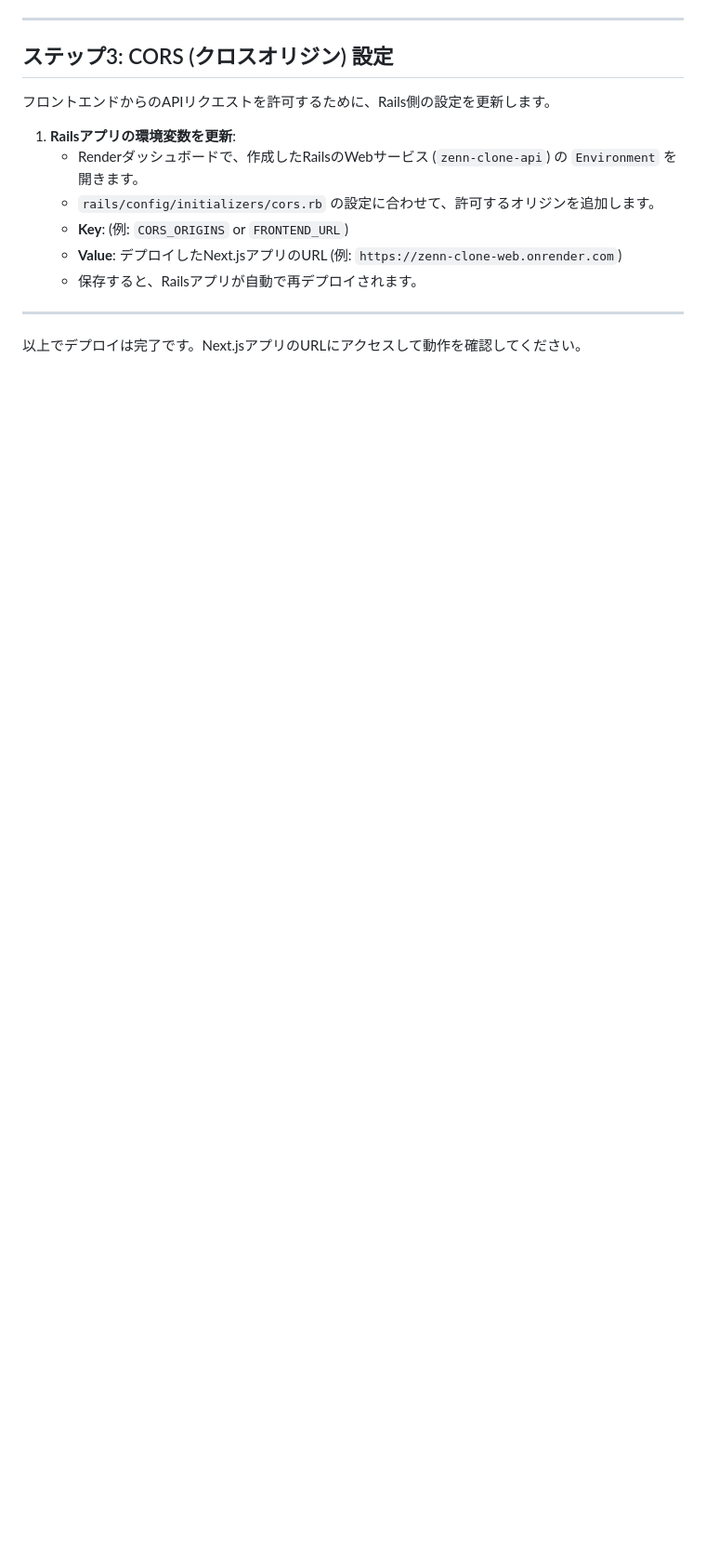
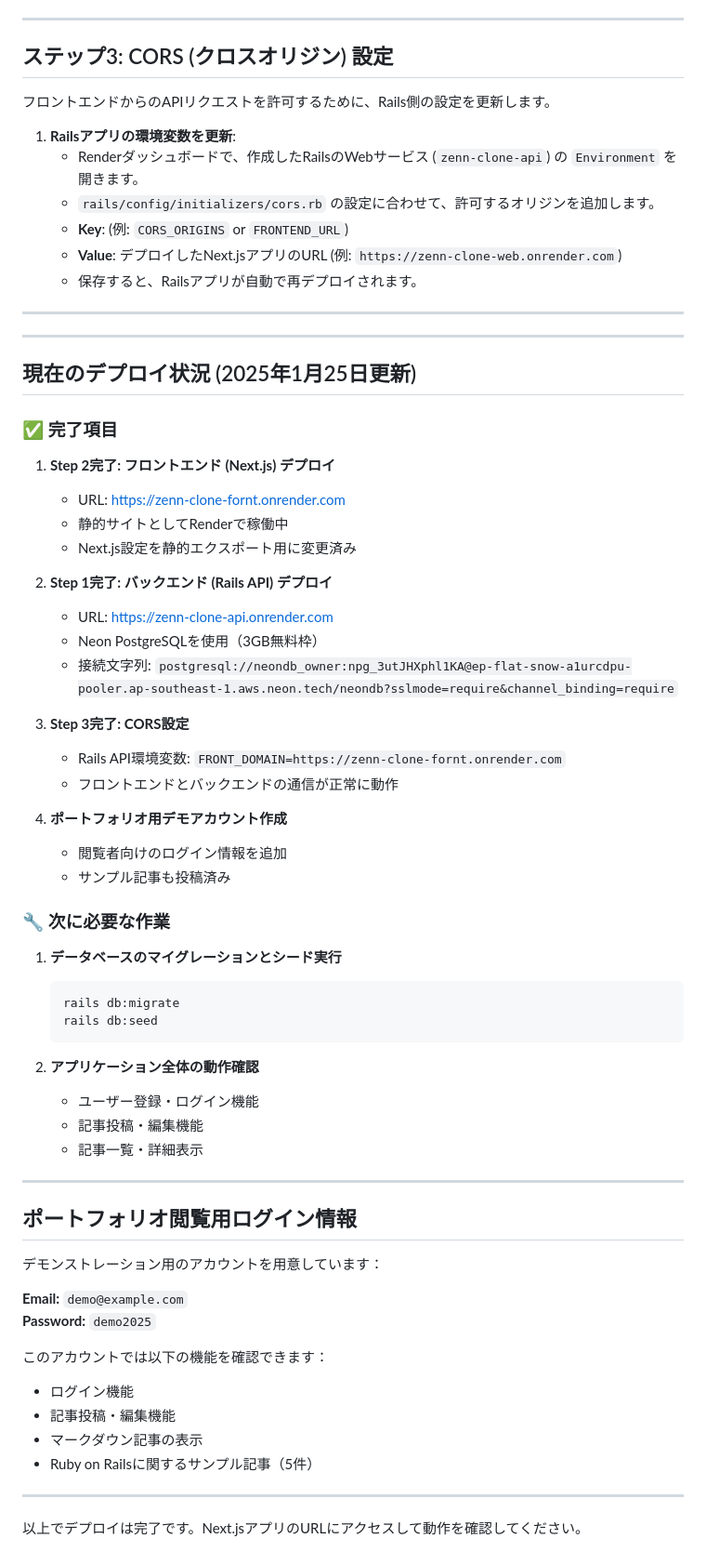
Before and after one commit to kiriensigo/zenn3, a Markdown page: DEPLOY_ROADMAP.md, the part around the change. Shown at 93% size. Drawn GitHub-style; blank space fills up the shorter version.

Commit message:
Update deployment roadmap with current status and portfolio login info
- Added current deployment status (completed steps)
- Documented both frontend and backend URLs
- Added portfolio demo account credentials
- Listed remaining tasks for database setup

🤖 Generated with [Claude Code](https://claude.ai/code)

Co-Authored-By: Claude <noreply@anthropic.com>

````diff
--- a/DEPLOY_ROADMAP.md
+++ b/DEPLOY_ROADMAP.md
@@ -90,4 +90,58 @@
 
 ---
 
+---
+
+## 現在のデプロイ状況 (2025年1月25日更新)
+
+### ✅ 完了項目
+
+1. **Step 2完了: フロントエンド (Next.js) デプロイ**
+   - URL: https://zenn-clone-fornt.onrender.com
+   - 静的サイトとしてRenderで稼働中
+   - Next.js設定を静的エクスポート用に変更済み
+
+2. **Step 1完了: バックエンド (Rails API) デプロイ**
+   - URL: https://zenn-clone-api.onrender.com
+   - Neon PostgreSQLを使用（3GB無料枠）
+   - 接続文字列: `postgresql://neondb_owner:npg_3utJHXphl1KA@ep-flat-snow-a1urcdpu-pooler.ap-southeast-1.aws.neon.tech/neondb?sslmode=require&channel_binding=require`
+
+3. **Step 3完了: CORS設定**
+   - Rails API環境変数: `FRONT_DOMAIN=https://zenn-clone-fornt.onrender.com`
+   - フロントエンドとバックエンドの通信が正常に動作
+
+4. **ポートフォリオ用デモアカウント作成**
+   - 閲覧者向けのログイン情報を追加
+   - サンプル記事も投稿済み
+
+### 🔧 次に必要な作業
+
+1. **データベースのマイグレーションとシード実行**
+   ```bash
+   rails db:migrate
+   rails db:seed
+   ```
+
+2. **アプリケーション全体の動作確認**
+   - ユーザー登録・ログイン機能
+   - 記事投稿・編集機能
+   - 記事一覧・詳細表示
+
+---
+
+## ポートフォリオ閲覧用ログイン情報
+
+デモンストレーション用のアカウントを用意しています：
+
+**Email:** `demo@example.com`
+**Password:** `demo2025`
+
+このアカウントでは以下の機能を確認できます：
+- ログイン機能
+- 記事投稿・編集機能
+- マークダウン記事の表示
+- Ruby on Railsに関するサンプル記事（5件）
+
+---
+
 以上でデプロイは完了です。Next.jsアプリのURLにアクセスして動作を確認してください。
````
